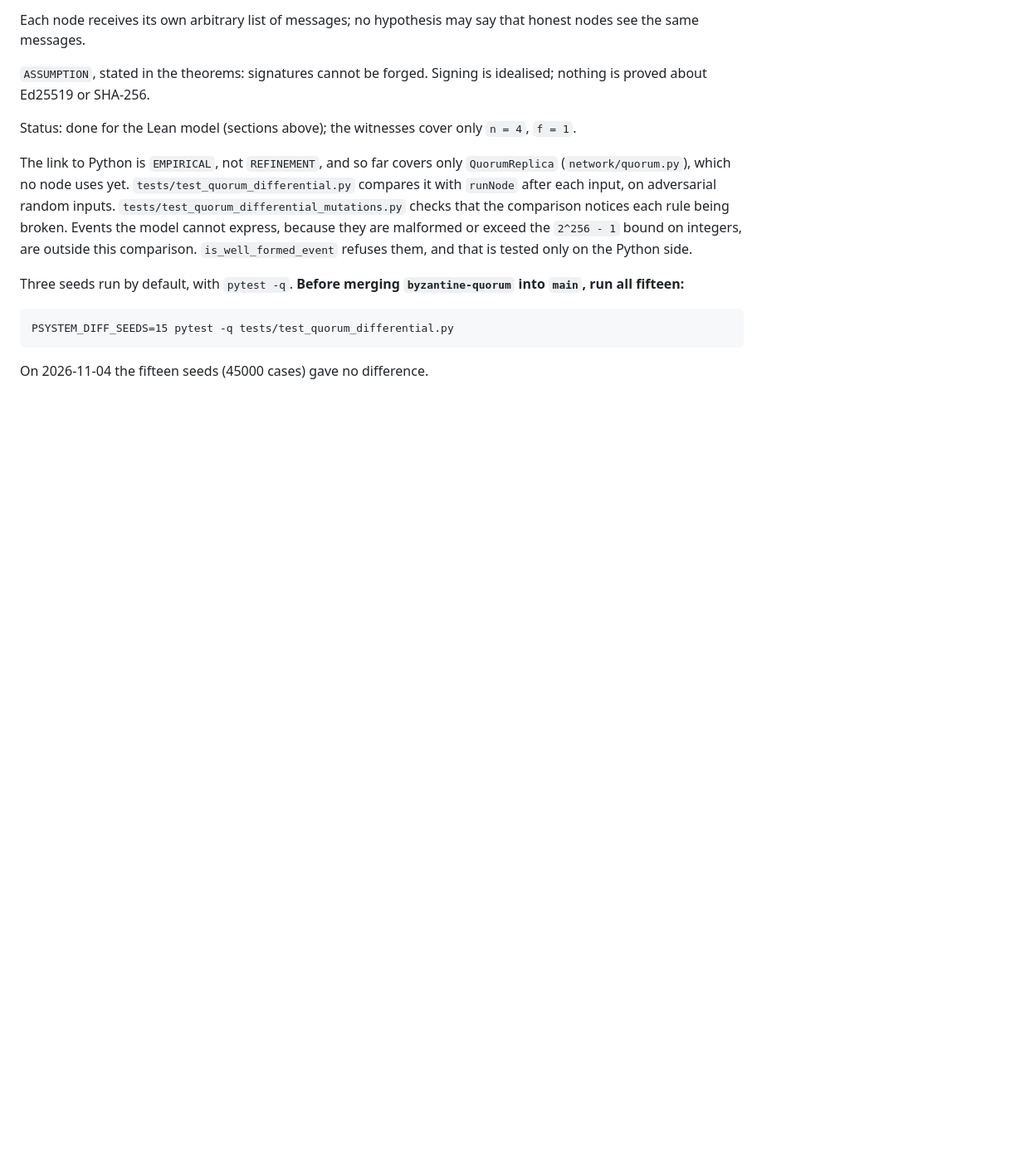
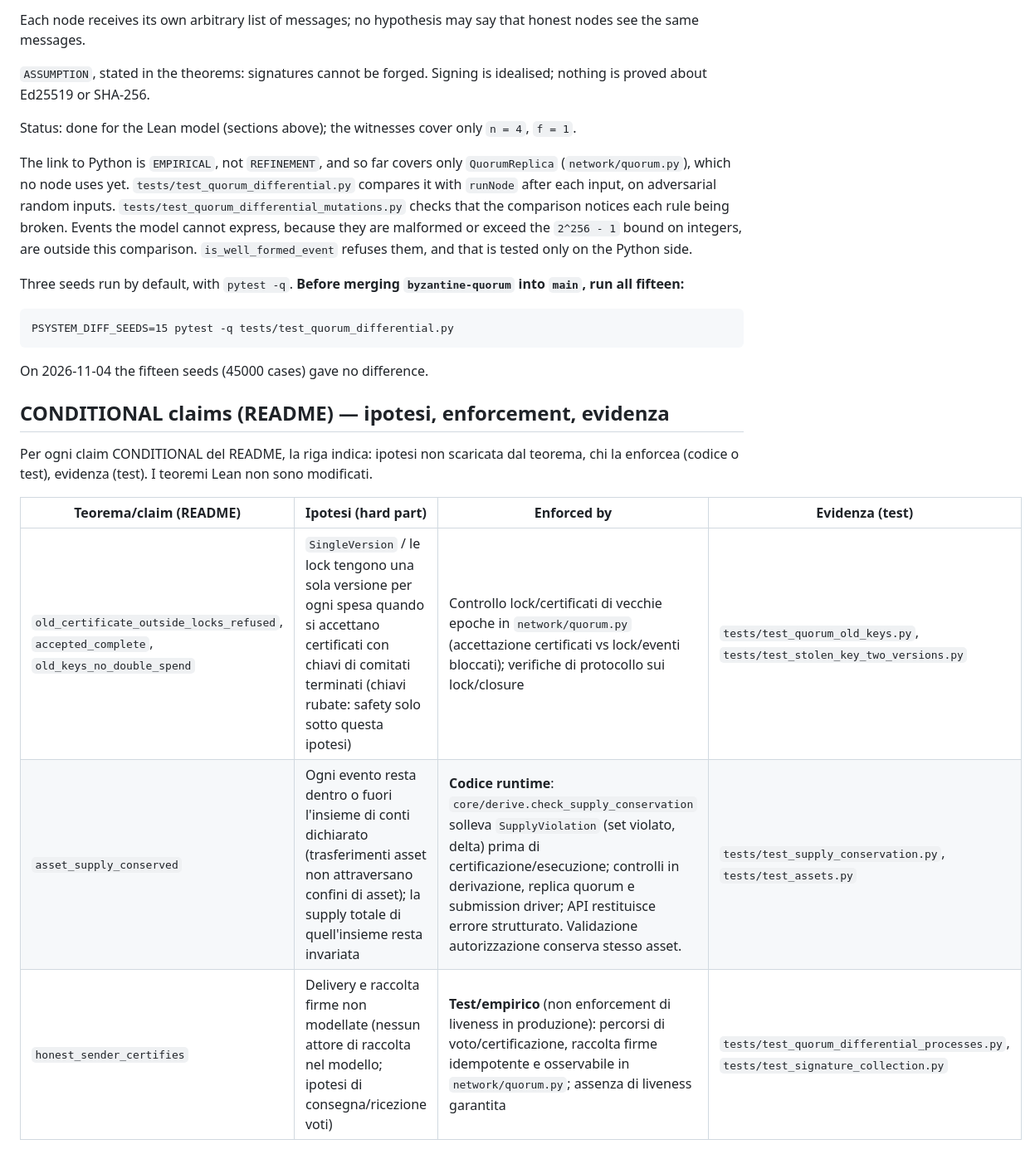
Before and after one commit to PaoloAmodio001/P-System, a Markdown page: docs/PROOF-OBLIGATIONS.md, the part around the change. Shown at 83% size. GitHub-like rendering; blank space fills up the shorter version.

Commit message:
docs(proofs): document CONDITIONAL hypotheses, enforcement, and evidence
Add PROOF-OBLIGATIONS rows for README CONDITIONAL claims (old keys/
SingleVersion, asset_supply_conserved, honest_sender_certifies) with
hypothesis, who enforces (code/test), and test evidence. Update
CLAIM-TRACEABILITY evidence for hardened signature collection.

```diff
--- a/docs/PROOF-OBLIGATIONS.md
+++ b/docs/PROOF-OBLIGATIONS.md
@@ -434,3 +434,13 @@ into `main`, run all fifteen:**
     PSYSTEM_DIFF_SEEDS=15 pytest -q tests/test_quorum_differential.py
 
 On 2026-11-04 the fifteen seeds (45000 cases) gave no difference.
+
+## CONDITIONAL claims (README) — ipotesi, enforcement, evidenza
+
+Per ogni claim CONDITIONAL del README, la riga indica: ipotesi non scaricata dal teorema, chi la enforcea (codice o test), evidenza (test). I teoremi Lean non sono modificati.
+
+| Teorema/claim (README) | Ipotesi (hard part) | Enforced by | Evidenza (test) |
+|---|---|---|---|
+| `old_certificate_outside_locks_refused`, `accepted_complete`, `old_keys_no_double_spend` | `SingleVersion` / le lock tengono una sola versione per ogni spesa quando si accettano certificati con chiavi di comitati terminati (chiavi rubate: safety solo sotto questa ipotesi) | Controllo lock/certificati di vecchie epoche in `network/quorum.py` (accettazione certificati vs lock/eventi bloccati); verifiche di protocollo sui lock/closure | `tests/test_quorum_old_keys.py`, `tests/test_stolen_key_two_versions.py` |
+| `asset_supply_conserved` | Ogni evento resta dentro o fuori l'insieme di conti dichiarato (trasferimenti asset non attraversano confini di asset); la supply totale di quell'insieme resta invariata | **Codice runtime**: `core/derive.check_supply_conservation` solleva `SupplyViolation` (set violato, delta) prima di certificazione/esecuzione; controlli in derivazione, replica quorum e submission driver; API restituisce errore strutturato. Validazione autorizzazione conserva stesso asset. | `tests/test_supply_conservation.py`, `tests/test_assets.py` |
+| `honest_sender_certifies` | Delivery e raccolta firme non modellate (nessun attore di raccolta nel modello; ipotesi di consegna/ricezione voti) | **Test/empirico** (non enforcement di liveness in produzione): percorsi di voto/certificazione, raccolta firme idempotente e osservabile in `network/quorum.py`; assenza di liveness garantita | `tests/test_quorum_differential_processes.py`, `tests/test_signature_collection.py` |
```
Also changed, not shown: docs/CLAIM-TRACEABILITY.md (+1 -1 lines).
